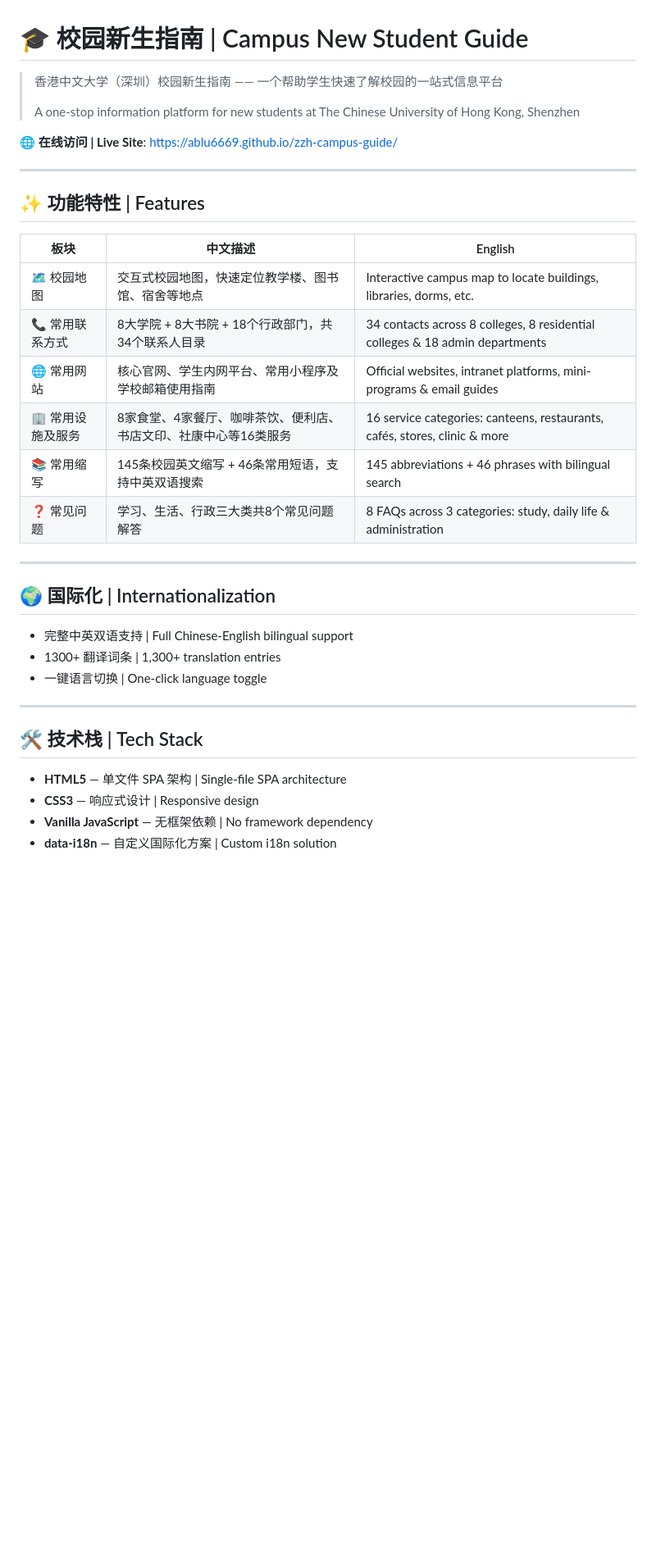
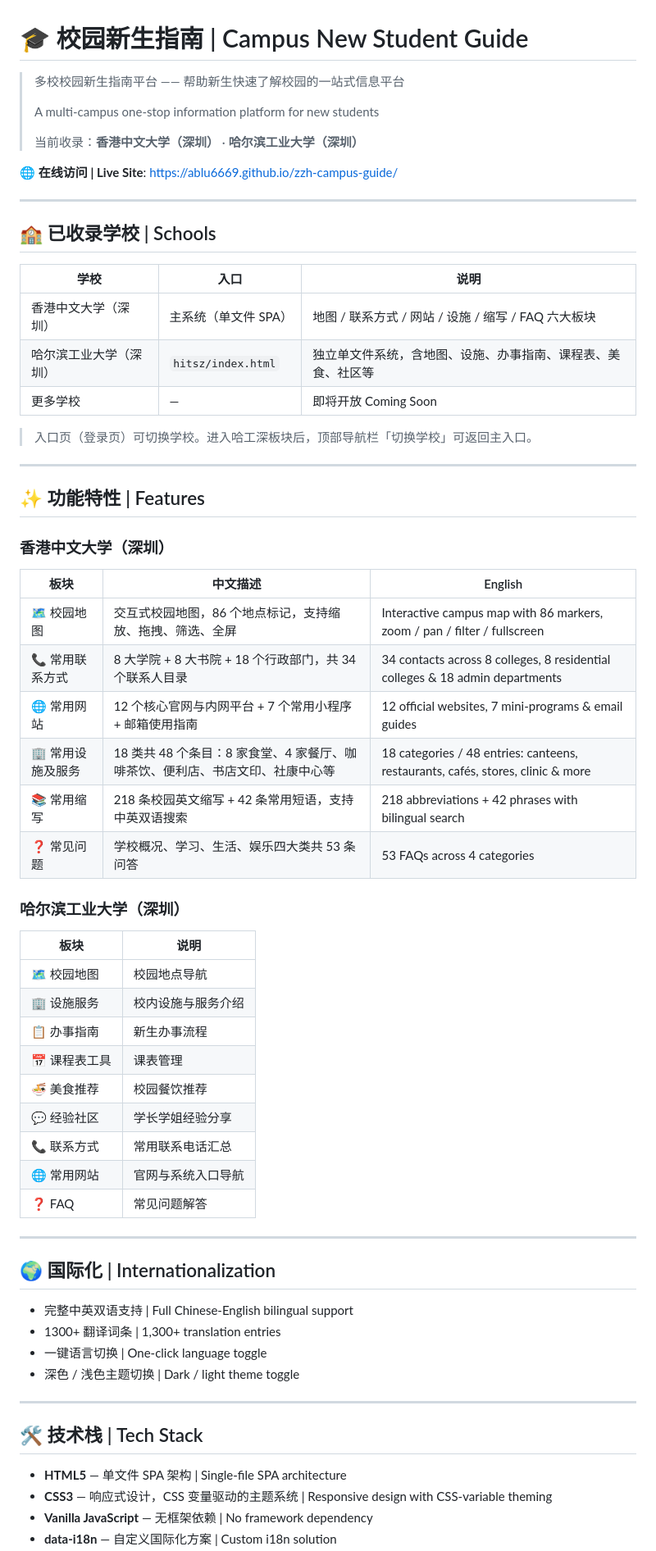
Before and after one commit to Ablu6669/zzh-campus-guide, a Markdown page: README.md, the part around one of its changes. Shown at 82% size. Rendered like a GitHub page; blank space fills up the shorter version.

```diff
--- a/README.md
+++ b/README.md
@@ -1,23 +1,53 @@
 # 🎓 校园新生指南 | Campus New Student Guide
 
-> 香港中文大学（深圳）校园新生指南 —— 一个帮助学生快速了解校园的一站式信息平台
+> 多校校园新生指南平台 —— 帮助新生快速了解校园的一站式信息平台
 >
-> A one-stop information platform for new students at The Chinese University of Hong Kong, Shenzhen
+> A multi-campus one-stop information platform for new students
+>
+> 当前收录：**香港中文大学（深圳）** · **哈尔滨工业大学（深圳）**
 
 🌐 **在线访问 | Live Site**: https://ablu6669.github.io/zzh-campus-guide/
 
 ---
 
+## 🏫 已收录学校 | Schools
+
+| 学校 | 入口 | 说明 |
+|------|------|------|
+| 香港中文大学（深圳） | 主系统（单文件 SPA） | 地图 / 联系方式 / 网站 / 设施 / 缩写 / FAQ 六大板块 |
+| 哈尔滨工业大学（深圳） | `hitsz/index.html` | 独立单文件系统，含地图、设施、办事指南、课程表、美食、社区等 |
+| 更多学校 | — | 即将开放 Coming Soon |
+
+> 入口页（登录页）可切换学校。进入哈工深板块后，顶部导航栏「切换学校」可返回主入口。
+
+---
+
 ## ✨ 功能特性 | Features
+
+### 香港中文大学（深圳）
 
 | 板块 | 中文描述 | English |
 |------|---------|---------|
-| 🗺️ 校园地图 | 交互式校园地图，快速定位教学楼、图书馆、宿舍等地点 | Interactive campus map to locate buildings, libraries, dorms, etc. |
-| 📞 常用联系方式 | 8大学院 + 8大书院 + 18个行政部门，共34个联系人目录 | 34 contacts across 8 colleges, 8 residential colleges & 18 admin departments |
-| 🌐 常用网站 | 核心官网、学生内网平台、常用小程序及学校邮箱使用指南 | Official websites, intranet platforms, mini-programs & email guides |
-| 🏢 常用设施及服务 | 8家食堂、4家餐厅、咖啡茶饮、便利店、书店文印、社康中心等16类服务 | 16 service categories: canteens, restaurants, cafés, stores, clinic & more |
-| 📚 常用缩写 | 145条校园英文缩写 + 46条常用短语，支持中英双语搜索 | 145 abbreviations + 46 phrases with bilingual search |
-| ❓ 常见问题 | 学习、生活、行政三大类共8个常见问题解答 | 8 FAQs across 3 categories: study, daily life & administration |
+| 🗺️ 校园地图 | 交互式校园地图，86 个地点标记，支持缩放、拖拽、筛选、全屏 | Interactive campus map with 86 markers, zoom / pan / filter / fullscreen |
+| 📞 常用联系方式 | 8 大学院 + 8 大书院 + 18 个行政部门，共 34 个联系人目录 | 34 contacts across 8 colleges, 8 residential colleges & 18 admin departments |
+| 🌐 常用网站 | 12 个核心官网与内网平台 + 7 个常用小程序 + 邮箱使用指南 | 12 official websites, 7 mini-programs & email guides |
+| 🏢 常用设施及服务 | 18 类共 48 个条目：8 家食堂、4 家餐厅、咖啡茶饮、便利店、书店文印、社康中心等 | 18 categories / 48 entries: canteens, restaurants, cafés, stores, clinic & more |
+| 📚 常用缩写 | 218 条校园英文缩写 + 42 条常用短语，支持中英双语搜索 | 218 abbreviations + 42 phrases with bilingual search |
+| ❓ 常见问题 | 学校概况、学习、生活、娱乐四大类共 53 条问答 | 53 FAQs across 4 categories |
+
+### 哈尔滨工业大学（深圳）
+
+| 板块 | 说明 |
+|------|------|
+| 🗺️ 校园地图 | 校园地点导航 |
+| 🏢 设施服务 | 校内设施与服务介绍 |
+| 📋 办事指南 | 新生办事流程 |
+| 📅 课程表工具 | 课表管理 |
+| 🍜 美食推荐 | 校园餐饮推荐 |
+| 💬 经验社区 | 学长学姐经验分享 |
+| 📞 联系方式 | 常用联系电话汇总 |
+| 🌐 常用网站 | 官网与系统入口导航 |
+| ❓ FAQ | 常见问题解答 |
 
 ---
 
@@ -26,12 +56,13 @@
 - 完整中英双语支持 | Full Chinese-English bilingual support
 - 1300+ 翻译词条 | 1,300+ translation entries
 - 一键语言切换 | One-click language toggle
+- 深色 / 浅色主题切换 | Dark / light theme toggle
 
 ---
 
 ## 🛠️ 技术栈 | Tech Stack
 
 - **HTML5** — 单文件 SPA 架构 | Single-file SPA architecture
-- **CSS3** — 响应式设计 | Responsive design
+- **CSS3** — 响应式设计，CSS 变量驱动的主题系统 | Responsive design with CSS-variable theming
 - **Vanilla JavaScript** — 无框架依赖 | No framework dependency
 - **data-i18n** — 自定义国际化方案 | Custom i18n solution
```
Also changed, not shown: other parts of README.md (+26 -11 lines).
